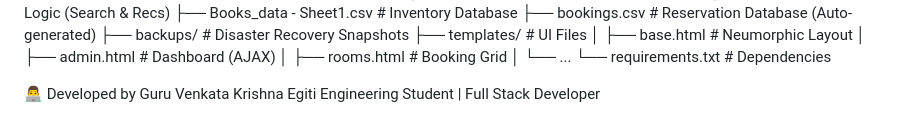
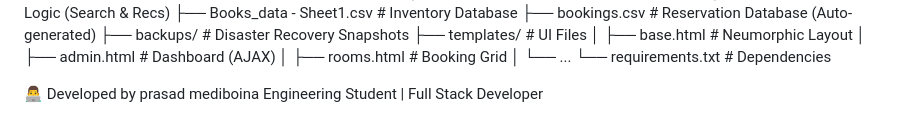
Before and after one commit to prasadmediboina/Room-Selection, a Markdown page: README.md, the part around the change. Drawn GitHub-style.

```diff
--- a/README.md
+++ b/README.md
@@ -75,5 +75,5 @@ Security: Credentials are hardcoded for ease of demonstration. In production, th
 │   └── ...
 └── requirements.txt        # Dependencies
 
-👨‍💻 Developed by Guru Venkata Krishna Egiti
+👨‍💻 Developed by prasad mediboina
 Engineering Student | Full Stack Developer
```
